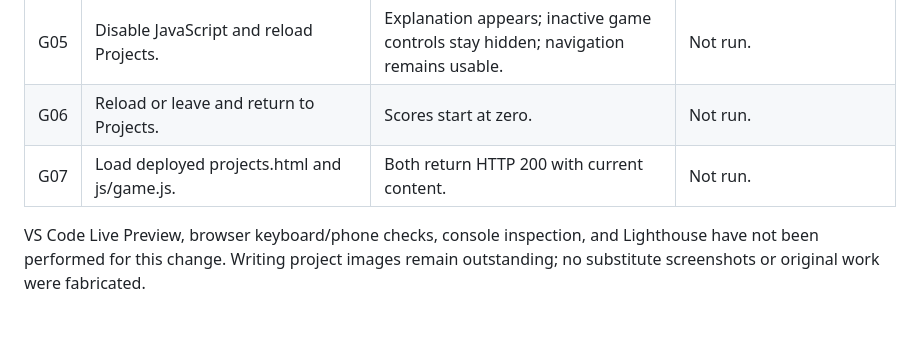
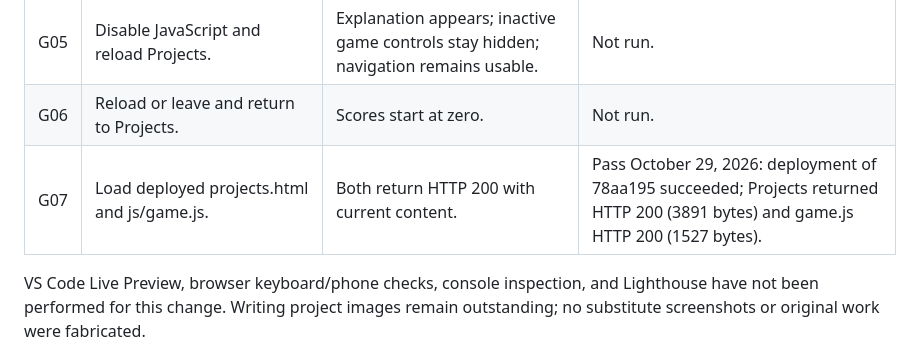
Before and after one commit to Tya-Dgi/Portfolio, a Markdown page: TESTING.md, the part around the change. Rendered like a GitHub page; blank space fills up the shorter version.

Commit message:
Record successful game deployment verification

```diff
--- a/TESTING.md
+++ b/TESTING.md
@@ -35,7 +35,7 @@ Retain any original failures and append retest results when these tests run.
 | G04 | Open live Projects at phone/laptop sizes; play multiple rounds. | No overflow; controls/results stay readable and scores accumulate. | Not run. |
 | G05 | Disable JavaScript and reload Projects. | Explanation appears; inactive game controls stay hidden; navigation remains usable. | Not run. |
 | G06 | Reload or leave and return to Projects. | Scores start at zero. | Not run. |
-| G07 | Load deployed projects.html and js/game.js. | Both return HTTP 200 with current content. | Not run. |
+| G07 | Load deployed projects.html and js/game.js. | Both return HTTP 200 with current content. | Pass October 29, 2026: deployment of 78aa195 succeeded; Projects returned HTTP 200 (3891 bytes) and game.js HTTP 200 (1527 bytes). |
 
 VS Code Live Preview, browser keyboard/phone checks, console inspection, and
 Lighthouse have not been performed for this change. Writing project images
```
